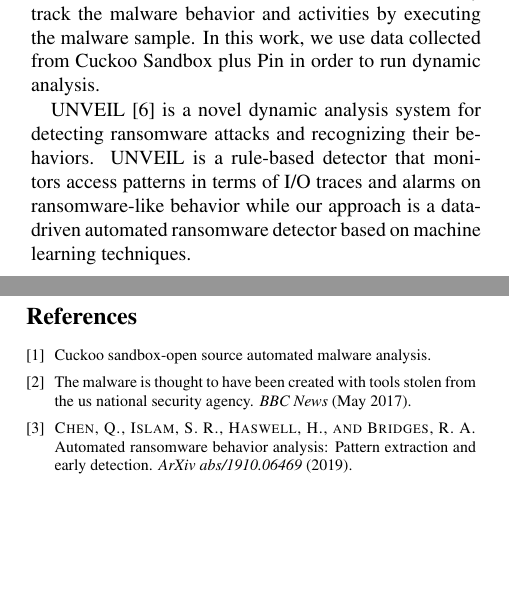
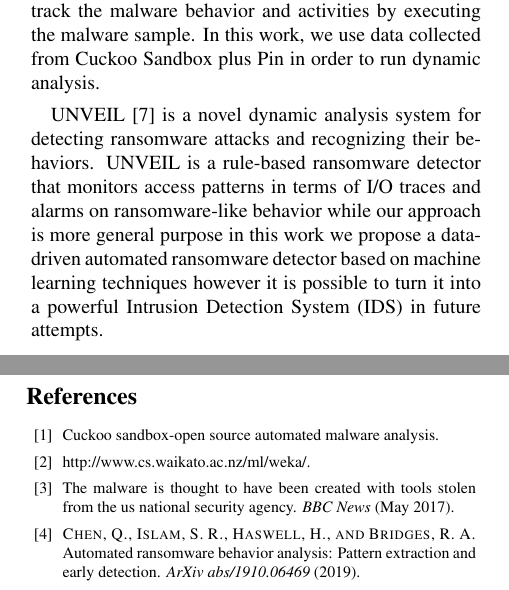
Before and after one commit to macromogic/COMP517-RADAR, a LaTeX document (usenix.tex, which reads sample.bib): two parts of the columns of pages 1 and 2 of 2, joined at a grey line, cut so that both start at the same text, the shorter picture padded with empty space. Compiled offline with pdfLaTeX; a LaTeX package or settings file that is missing is left out.

Commit message:
update: proposal

```diff
--- a/sample.bib
+++ b/sample.bib
@@ -121,3 +121,7 @@ keywords = {instrumentation, dynamic compilation, program analysis tools}
 	publisher = {USENIX Association},
 	month = aug,
 }
+
+@article{weka,
+title={http://www.cs.waikato.ac.nz/ml/weka/}
+}
--- a/usenix.tex
+++ b/usenix.tex
@@ -78,7 +78,7 @@ We will evaluate the model with both ransomware and ordinary programs to test th
 
 A malware detector typically uses static and dynamic analysis techniques to evaluate a sample's behavior and risks. Static analyses are done before execution. Considering that, they struggle to analyze obfuscated code which is the case in most threats. Dynamic analyses have shown better results for malware detection because they track the malware behavior and activities by executing the malware sample. In this work, we use data collected from Cuckoo Sandbox plus Pin in order to run dynamic analysis.
 
-UNVEIL \cite{197235} is a novel dynamic analysis system for detecting ransomware attacks and recognizing their behaviors. UNVEIL is a rule-based detector that monitors access patterns in terms of I/O traces and alarms on ransomware-like behavior while our approach is a data-driven automated ransomware detector based on machine learning techniques.
+UNVEIL \cite{197235} is a novel dynamic analysis system for detecting ransomware attacks and recognizing their behaviors. UNVEIL is a rule-based ransomware detector that monitors access patterns in terms of I/O traces and alarms on ransomware-like behavior while our approach is more general purpose in this work we propose a data-driven automated ransomware detector based on machine learning techniques however it is possible to turn it into a powerful Intrusion Detection System (IDS) in future attempts.
 
 \section{Methodology}
 
```
Also changed, not shown: usenix.tex (2 more changed lines).
